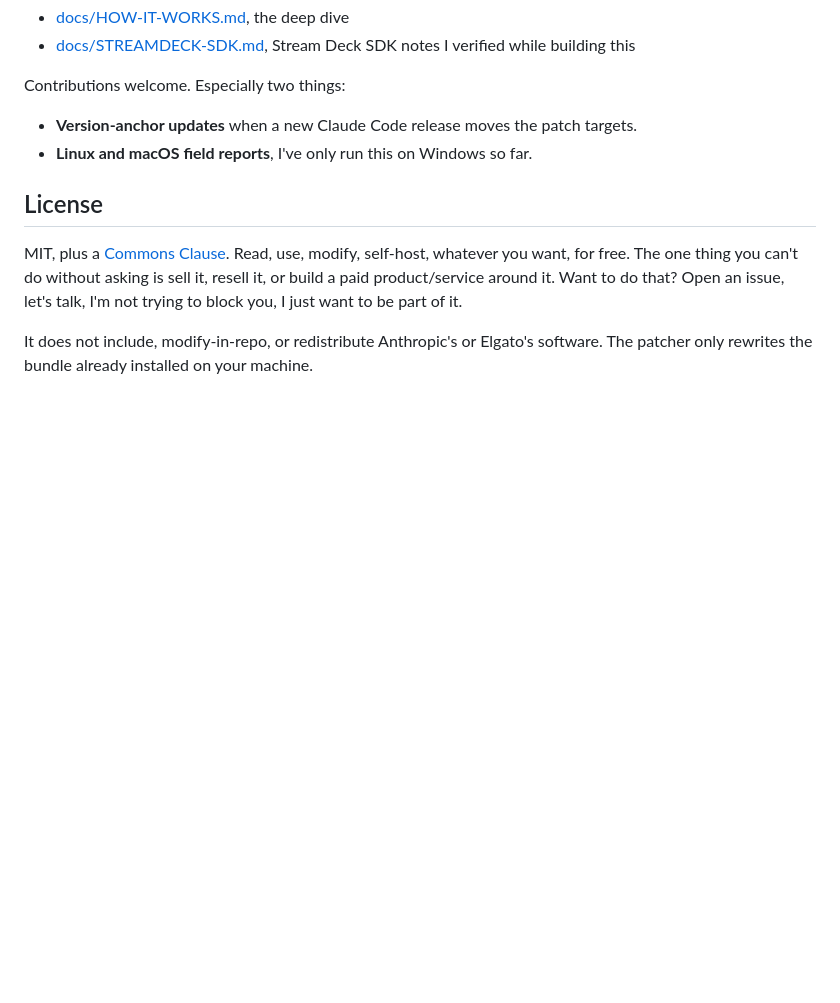
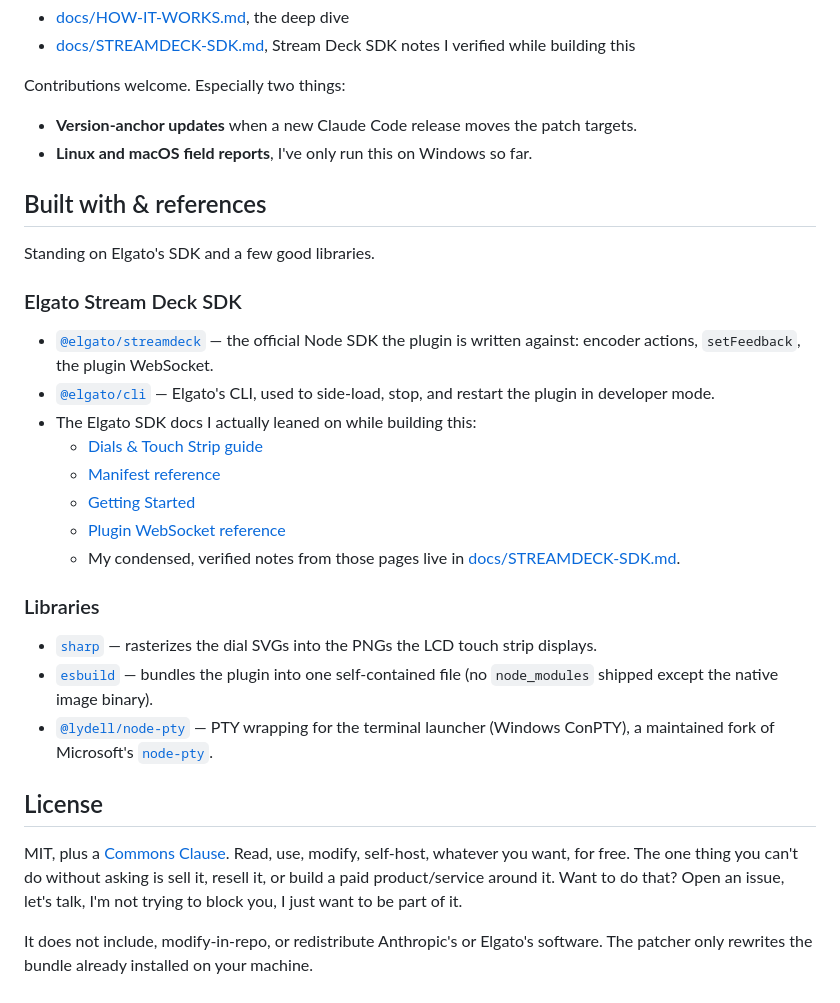
Before and after one commit to Alish3r/claude-deck, a Markdown page: README.md, the part around the change. GitHub-like rendering; blank space fills up the shorter version.

Commit message:
docs: add Built with & references section (Elgato SDK, docs, libraries) (#37)
Credits what's actually used: @elgato/streamdeck + @elgato/cli, the four Elgato SDK doc pages
leaned on (linked, plus the local STREAMDECK-SDK.md notes), and the real libraries (sharp,
esbuild, @lydell/node-pty w/ upstream node-pty). Only verifiable dependencies listed.

```diff
--- a/README.md
+++ b/README.md
@@ -210,6 +210,27 @@ Contributions welcome. Especially two things:
 - **Version-anchor updates** when a new Claude Code release moves the patch targets.
 - **Linux and macOS field reports**, I've only run this on Windows so far.
 
+## Built with & references
+
+Standing on Elgato's SDK and a few good libraries.
+
+### Elgato Stream Deck SDK
+
+- [`@elgato/streamdeck`](https://github.com/elgatosf/streamdeck) — the official Node SDK the plugin is written against: encoder actions, `setFeedback`, the plugin WebSocket.
+- [`@elgato/cli`](https://github.com/elgatosf/cli) — Elgato's CLI, used to side-load, stop, and restart the plugin in developer mode.
+- The Elgato SDK docs I actually leaned on while building this:
+  - [Dials & Touch Strip guide](https://docs.elgato.com/streamdeck/sdk/guides/dials/)
+  - [Manifest reference](https://docs.elgato.com/streamdeck/sdk/references/manifest/)
+  - [Getting Started](https://docs.elgato.com/streamdeck/sdk/introduction/getting-started/)
+  - [Plugin WebSocket reference](https://docs.elgato.com/streamdeck/sdk/references/websocket/plugin/)
+  - My condensed, verified notes from those pages live in [docs/STREAMDECK-SDK.md](docs/STREAMDECK-SDK.md).
+
+### Libraries
+
+- [`sharp`](https://github.com/lovell/sharp) — rasterizes the dial SVGs into the PNGs the LCD touch strip displays.
+- [`esbuild`](https://github.com/evanw/esbuild) — bundles the plugin into one self-contained file (no `node_modules` shipped except the native image binary).
+- [`@lydell/node-pty`](https://github.com/lydell/node-pty) — PTY wrapping for the terminal launcher (Windows ConPTY), a maintained fork of Microsoft's [`node-pty`](https://github.com/microsoft/node-pty).
+
 ## License
 
 MIT, plus a [Commons Clause](LICENSE). Read, use, modify, self-host, whatever you want, for free. The one thing you can't do without asking is sell it, resell it, or build a paid product/service around it. Want to do that? Open an issue, let's talk, I'm not trying to block you, I just want to be part of it.
```
